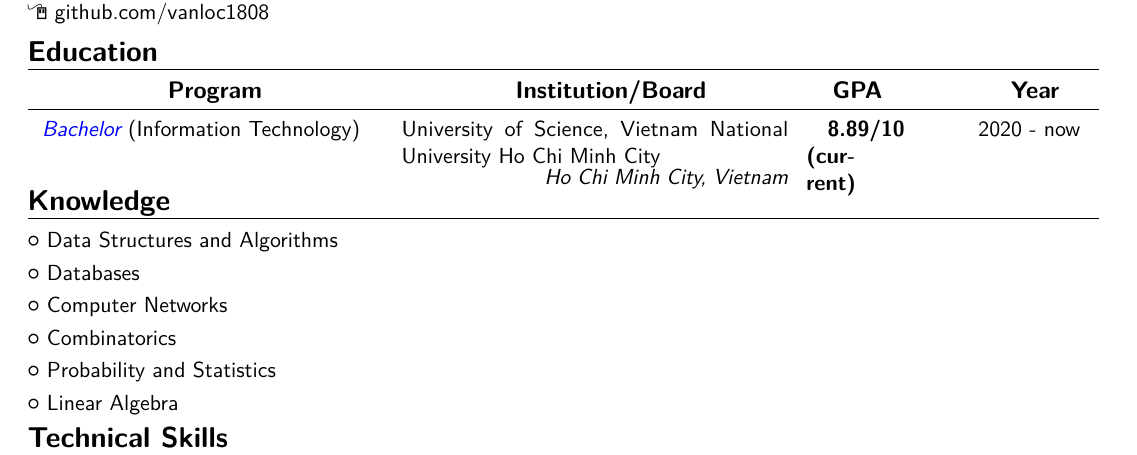
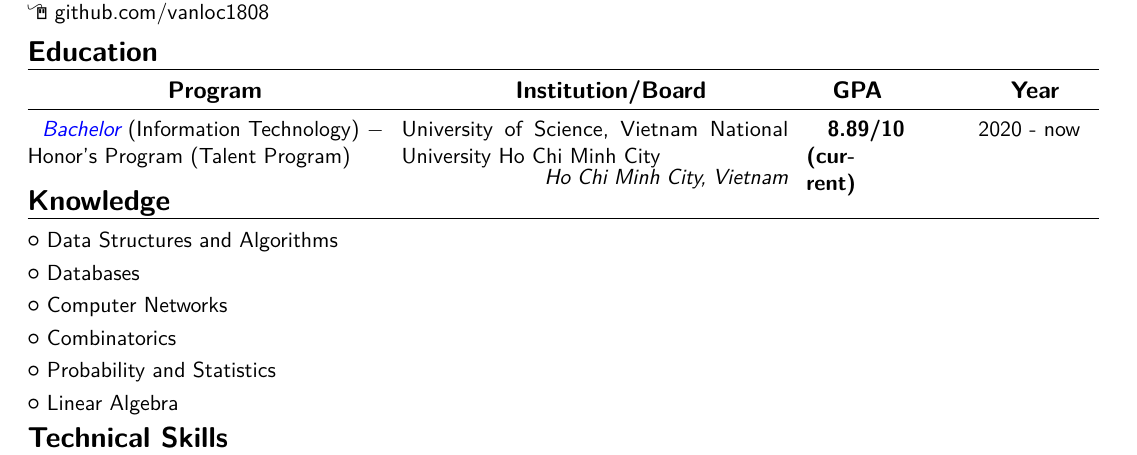
Before and after one commit to vanloc1808O19/My-CV, a LaTeX CV (IIT-madras-resume-template-(2-page)/main.tex, which reads IIT-madras-resume-template-(2-page)/src/education.tex): part of page 1 of 3, cut so that both start at the same text. Compiled offline with pdfLaTeX.

Commit message:
edit a few

```diff
--- a/IIT-madras-resume-template-(2-page)/src/education.tex
+++ b/IIT-madras-resume-template-(2-page)/src/education.tex
@@ -2,7 +2,7 @@
 \begin{cvcolumns}
     \cvcolumn[0.35]{~~~~~~~~~~~~~~~~Program}
     {
-        \cvcolumncell {~\textit{ {{\textcolor{blue}{Bachelor}}}} (Information Technology)}
+        \cvcolumncell {~\textit{ {{\textcolor{blue}{Bachelor}}}} (Information Technology) $-$ Honor's Program (Talent Program)}
         \cvcolumncell {}
     }
     \cvcolumn[0.38]{~~~~~~~~~~~~~Institution/Board}
```
Also changed, not shown: IIT-madras-resume-template-(2-page)/main.pdf (added), 1 other file.
